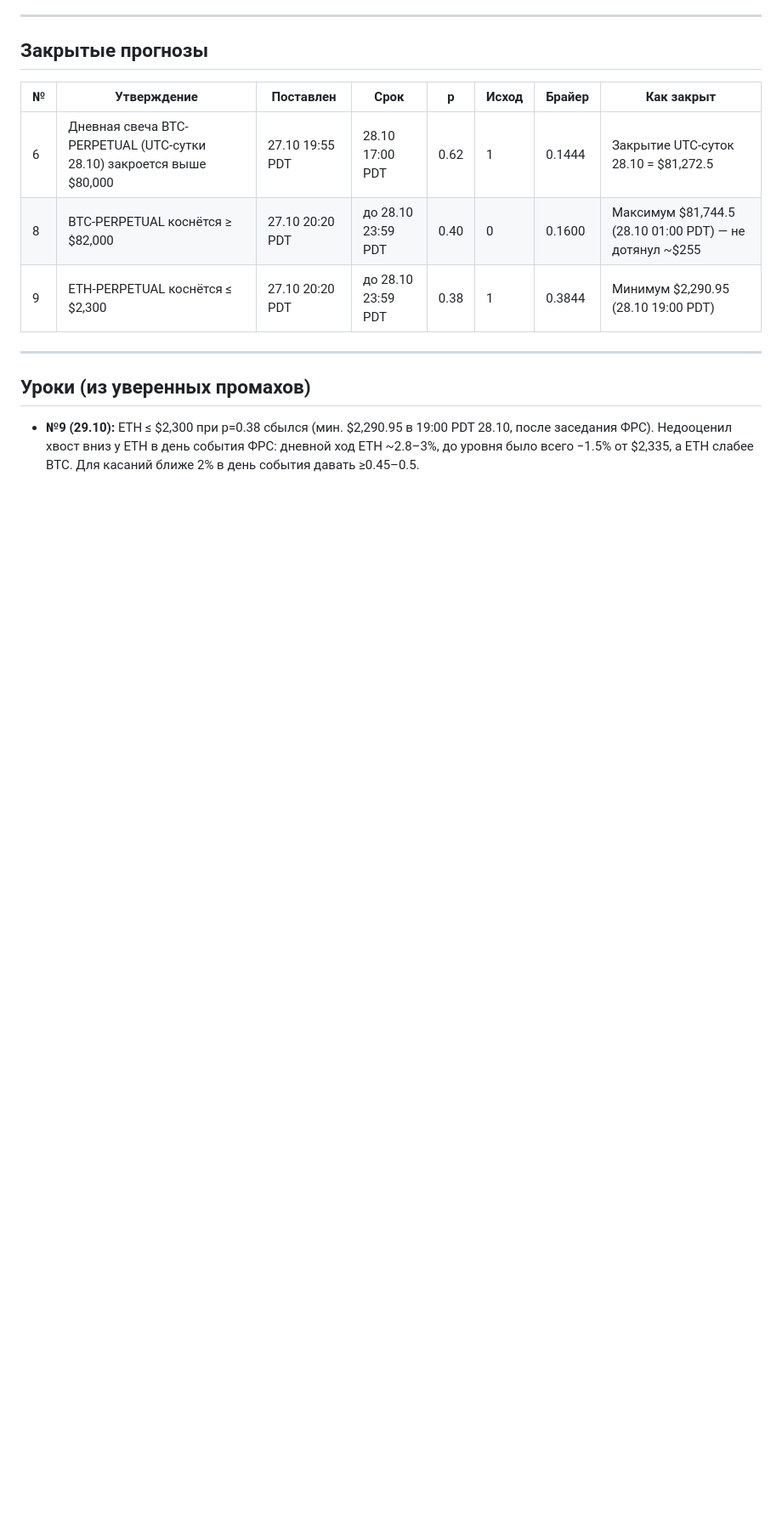
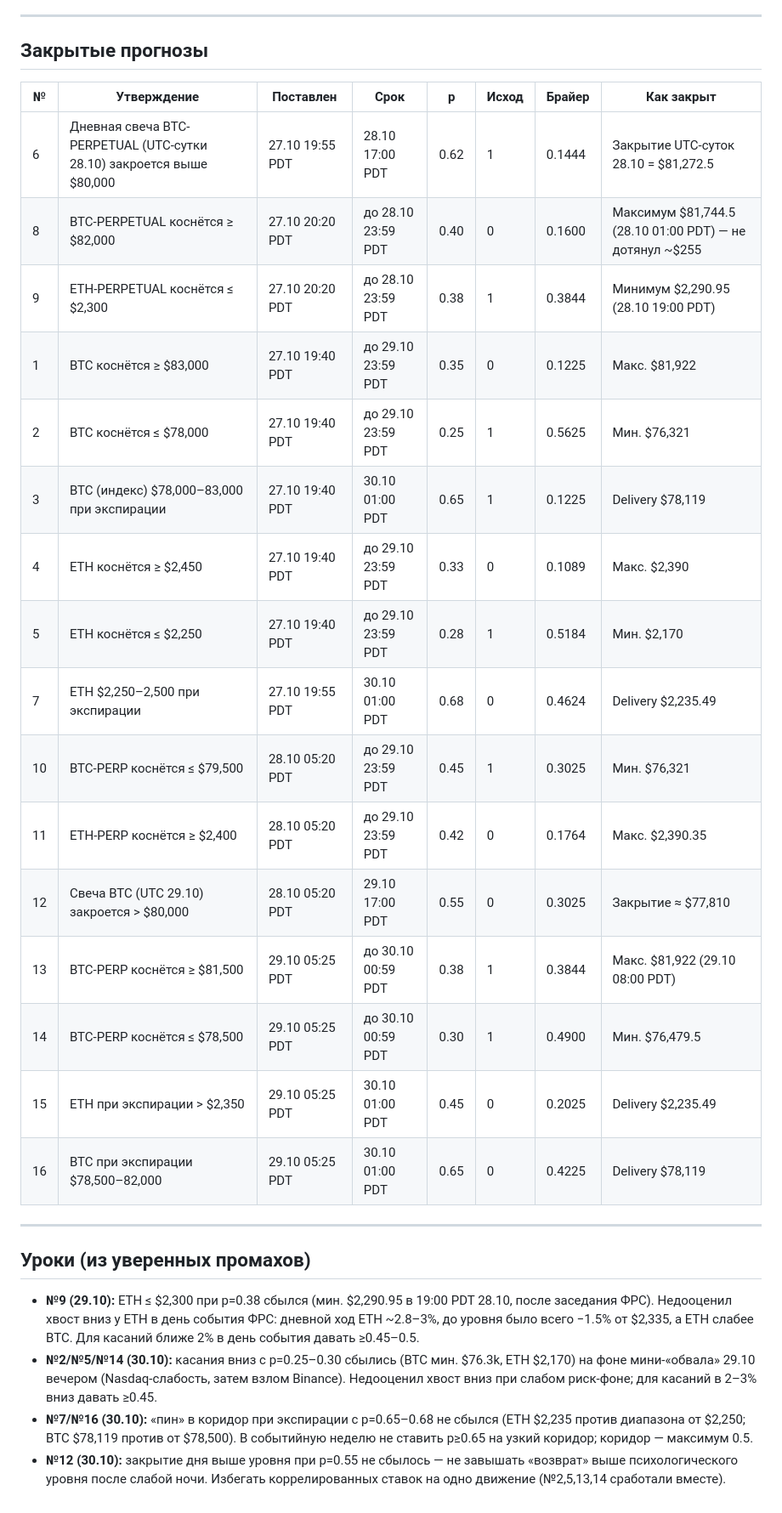
Before and after one commit to polkadot88888888-coder/btc-eth-daily-forecast, a Markdown page: journal.md, the part around one of its changes. Shown at 85% size. GitHub-like rendering; blank space fills up the shorter version.

```diff
--- a/journal.md
+++ b/journal.md
@@ -47,9 +41,25 @@
 | 6 | Дневная свеча BTC-PERPETUAL (UTC-сутки 28.10) закроется выше $80,000 | 27.10 19:55 PDT | 28.10 17:00 PDT | 0.62 | 1 | 0.1444 | Закрытие UTC-суток 28.10 = $81,272.5 |
 | 8 | BTC-PERPETUAL коснётся ≥ $82,000 | 27.10 20:20 PDT | до 28.10 23:59 PDT | 0.40 | 0 | 0.1600 | Максимум $81,744.5 (28.10 01:00 PDT) — не дотянул ~$255 |
 | 9 | ETH-PERPETUAL коснётся ≤ $2,300 | 27.10 20:20 PDT | до 28.10 23:59 PDT | 0.38 | 1 | 0.3844 | Минимум $2,290.95 (28.10 19:00 PDT) |
+| 1 | BTC коснётся ≥ $83,000 | 27.10 19:40 PDT | до 29.10 23:59 PDT | 0.35 | 0 | 0.1225 | Макс. $81,922 |
+| 2 | BTC коснётся ≤ $78,000 | 27.10 19:40 PDT | до 29.10 23:59 PDT | 0.25 | 1 | 0.5625 | Мин. $76,321 |
+| 3 | BTC (индекс) $78,000–83,000 при экспирации | 27.10 19:40 PDT | 30.10 01:00 PDT | 0.65 | 1 | 0.1225 | Delivery $78,119 |
+| 4 | ETH коснётся ≥ $2,450 | 27.10 19:40 PDT | до 29.10 23:59 PDT | 0.33 | 0 | 0.1089 | Макс. $2,390 |
+| 5 | ETH коснётся ≤ $2,250 | 27.10 19:40 PDT | до 29.10 23:59 PDT | 0.28 | 1 | 0.5184 | Мин. $2,170 |
+| 7 | ETH $2,250–2,500 при экспирации | 27.10 19:55 PDT | 30.10 01:00 PDT | 0.68 | 0 | 0.4624 | Delivery $2,235.49 |
+| 10 | BTC-PERP коснётся ≤ $79,500 | 28.10 05:20 PDT | до 29.10 23:59 PDT | 0.45 | 1 | 0.3025 | Мин. $76,321 |
+| 11 | ETH-PERP коснётся ≥ $2,400 | 28.10 05:20 PDT | до 29.10 23:59 PDT | 0.42 | 0 | 0.1764 | Макс. $2,390.35 |
+| 12 | Свеча BTC (UTC 29.10) закроется > $80,000 | 28.10 05:20 PDT | 29.10 17:00 PDT | 0.55 | 0 | 0.3025 | Закрытие ≈ $77,810 |
+| 13 | BTC-PERP коснётся ≥ $81,500 | 29.10 05:25 PDT | до 30.10 00:59 PDT | 0.38 | 1 | 0.3844 | Макс. $81,922 (29.10 08:00 PDT) |
+| 14 | BTC-PERP коснётся ≤ $78,500 | 29.10 05:25 PDT | до 30.10 00:59 PDT | 0.30 | 1 | 0.4900 | Мин. $76,479.5 |
+| 15 | ETH при экспирации > $2,350 | 29.10 05:25 PDT | 30.10 01:00 PDT | 0.45 | 0 | 0.2025 | Delivery $2,235.49 |
+| 16 | BTC при экспирации $78,500–82,000 | 29.10 05:25 PDT | 30.10 01:00 PDT | 0.65 | 0 | 0.4225 | Delivery $78,119 |
 
 ---
 
 ## Уроки (из уверенных промахов)
 
 - **№9 (29.10):** ETH ≤ $2,300 при p=0.38 сбылся (мин. $2,290.95 в 19:00 PDT 28.10, после заседания ФРС). Недооценил хвост вниз у ETH в день события ФРС: дневной ход ETH ~2.8–3%, до уровня было всего −1.5% от $2,335, а ETH слабее BTC. Для касаний ближе 2% в день события давать ≥0.45–0.5.
+- **№2/№5/№14 (30.10):** касания вниз с p=0.25–0.30 сбылись (BTC мин. $76.3k, ETH $2,170) на фоне мини-«обвала» 29.10 вечером (Nasdaq-слабость, затем взлом Binance). Недооценил хвост вниз при слабом риск-фоне; для касаний в 2–3% вниз давать ≥0.45.
+- **№7/№16 (30.10):** «пин» в коридор при экспирации с p=0.65–0.68 не сбылся (ETH $2,235 против диапазона от $2,250; BTC $78,119 против от $78,500). В событийную неделю не ставить p≥0.65 на узкий коридор; коридор — максимум 0.5.
+- **№12 (30.10):** закрытие дня выше уровня при p=0.55 не сбылось — не завышать «возврат» выше психологического уровня после слабой ночи. Избегать коррелированных ставок на одно движение (№2,5,13,14 сработали вместе).
```
Also changed, not shown: other parts of journal.md (+8 -14 lines), reports/2026-10-30.md (added, +76 -0 lines).
